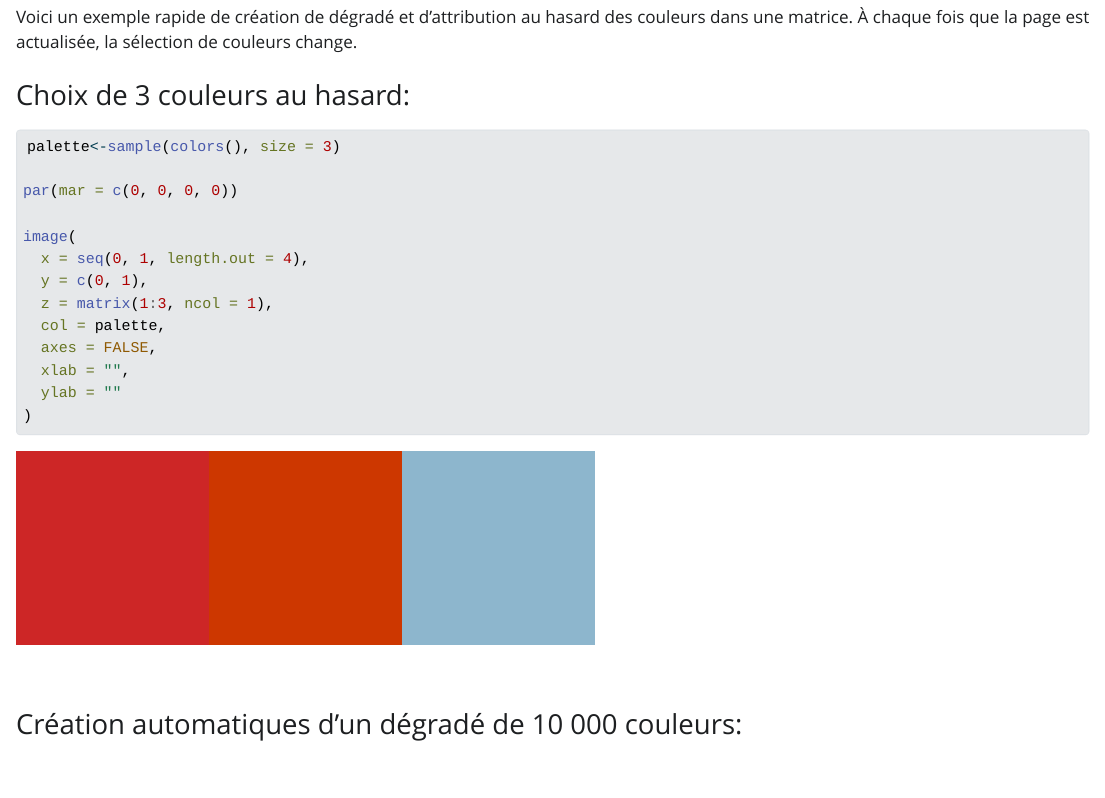
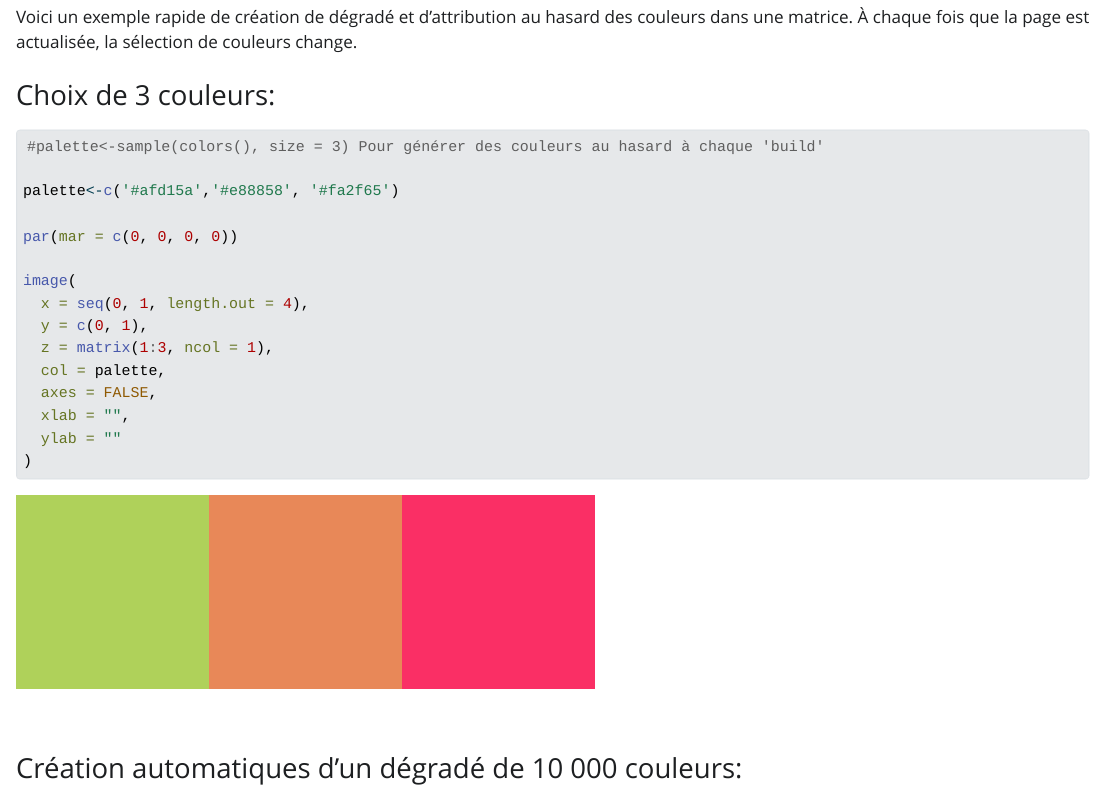
Before and after one commit to Amgroulx/dessin.numerique.R, a Quarto document (index.qmd): the page in a window 1100 px wide, from 3800 px down. The pictures show the output file index.html that the author committed with the source, opened offline; Quarto's library style sheets are replaced by a plain one without menus.

Commit message:
couleurs

````diff
--- a/index.qmd
+++ b/index.qmd
@@ -68,10 +68,12 @@ R peut générer une multitude de figures vectorielles, comme ce diagramme en po
 
 Voici un exemple rapide de création de dégradé et d'attribution au hasard des couleurs dans une matrice. À chaque fois que la page est actualisée, la sélection de couleurs change.
 
-### Choix de 3 couleurs au hasard:
+### Choix de 3 couleurs:
 
 ```{r, fig.width=6, fig.height=2}
-palette<-sample(colors(), size = 3)
+#palette<-sample(colors(), size = 3) Pour générer des couleurs au hasard à chaque 'build'
+
+palette<-c('#afd15a','#e88858', '#fa2f65')
 
 par(mar = c(0, 0, 0, 0))
 
````
Also changed, not shown: index.html, index_files/figure-html/unnamed-chunk-1-1.png, index_files/figure-html/unnamed-chunk-2-1.png, index_files/figure-html/unnamed-chunk-3-1.png.
